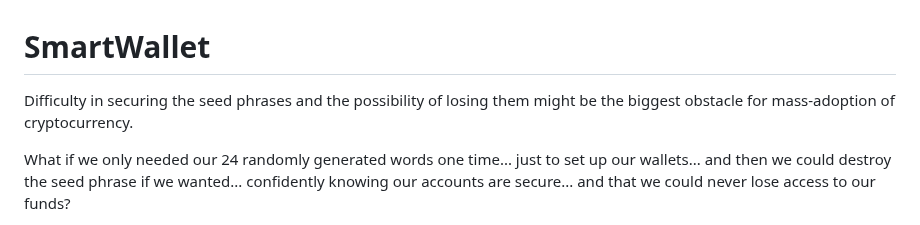
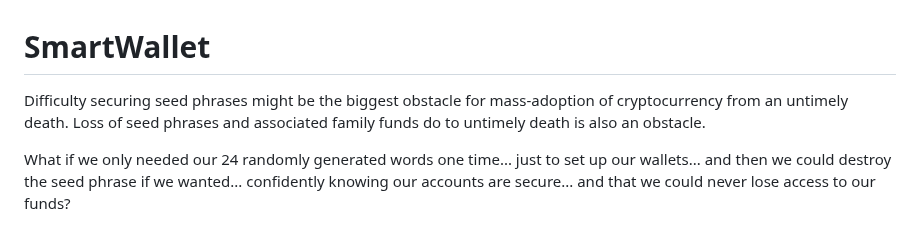
Before and after one commit to johnshearing/SmartWallet, a Markdown page: README.md, the part around the change. Drawn GitHub-style.

```diff
--- a/README.md
+++ b/README.md
@@ -1,6 +1,9 @@
 # SmartWallet
 
-Difficulty in securing the seed phrases and the possibility of losing them might be the biggest obstacle for mass-adoption of cryptocurrency.
+Difficulty securing seed phrases might be the biggest obstacle for mass-adoption of cryptocurrency from an untimely death.
+Loss of seed phrases and associated family funds do to untimely death is also an obstacle.
+
+
 
 What if we only needed our 24 randomly generated words one time...
 just to set up our wallets...
```
